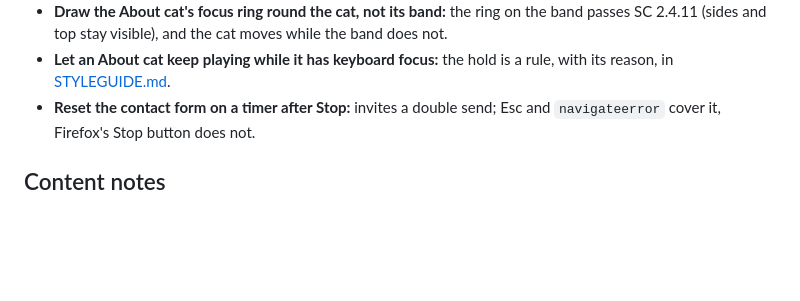
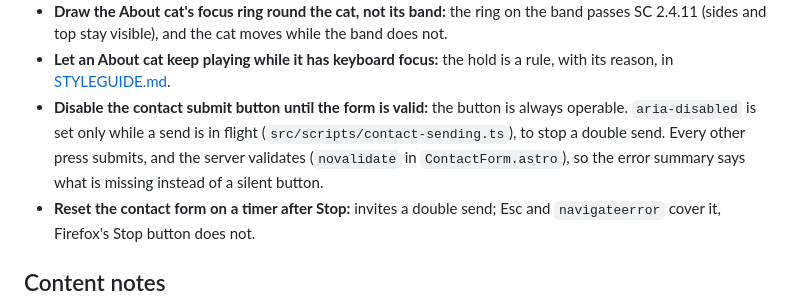
Before and after one commit to sindurigf/astro-cat-portfolio, a Markdown page: ARCHITECTURE.md, the part around the change. GitHub-like rendering; blank space fills up the shorter version.

Commit message:
docs: Record keeping the contact submit button operable as a rejected finding in ARCHITECTURE.md.

```diff
--- a/ARCHITECTURE.md
+++ b/ARCHITECTURE.md
@@ -632,6 +632,11 @@ evidence.
   while the band does not.
 - **Let an About cat keep playing while it has keyboard focus:** the hold is a
   rule, with its reason, in [STYLEGUIDE.md](docs/STYLEGUIDE.md#motion).
+- **Disable the contact submit button until the form is valid:** the button
+  is always operable. `aria-disabled` is set only while a send is in flight
+  (`src/scripts/contact-sending.ts`), to stop a double send. Every other press
+  submits, and the server validates (`novalidate` in `ContactForm.astro`), so
+  the error summary says what is missing instead of a silent button.
 - **Reset the contact form on a timer after Stop:** invites a double send; Esc
   and `navigateerror` cover it, Firefox's Stop button does not.
 
```
